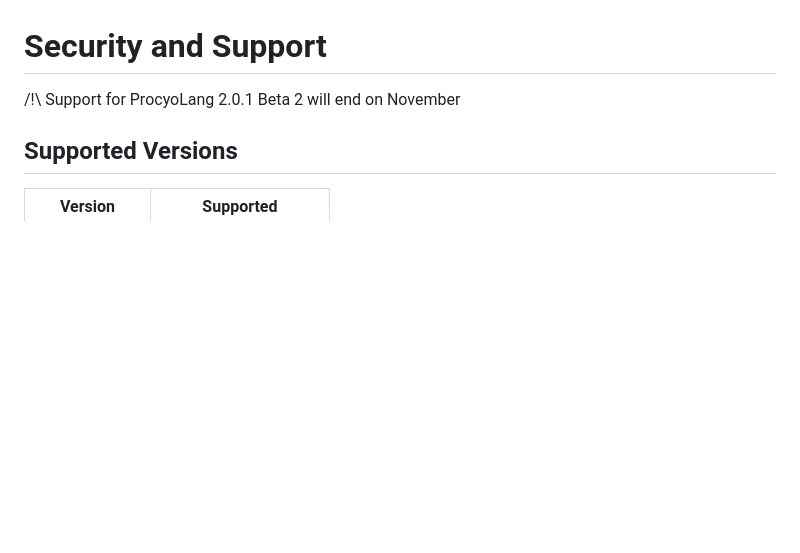
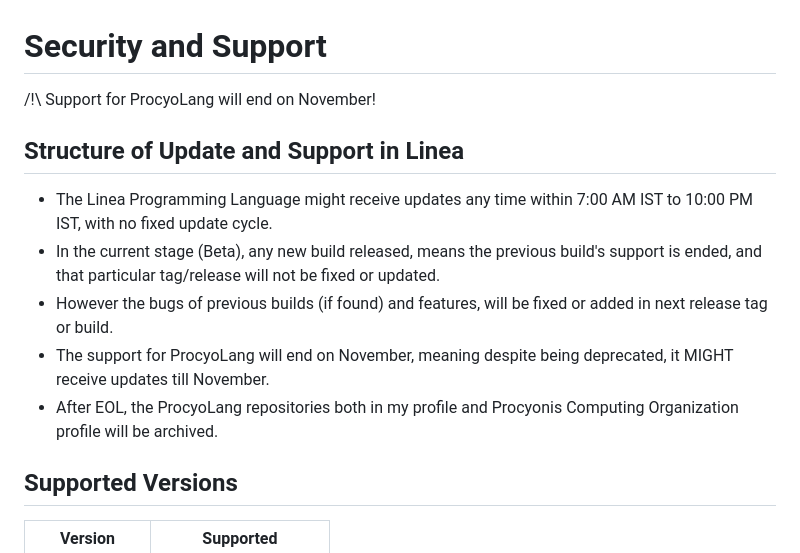
Before and after one commit to gauthamnair2005/Linea, a Markdown page: SECURITY.md, the part around the change. Rendered like a GitHub page; blank space fills up the shorter version.

```diff
--- a/SECURITY.md
+++ b/SECURITY.md
@@ -1,6 +1,14 @@
 # Security and Support
 
-/!\ Support for ProcyoLang 2.0.1 Beta 2 will end on November
+/!\ Support for ProcyoLang will end on November!
+
+## Structure of Update and Support in Linea
+
+* The Linea Programming Language might receive updates any time within 7:00 AM IST to 10:00 PM IST, with no fixed update cycle.
+* In the current stage (Beta), any new build released, means the previous build's support is ended, and that particular tag/release will not be fixed or updated.
+* However the bugs of previous builds (if found) and features, will be fixed or added in next release tag or build.
+* The support for ProcyoLang will end on November, meaning despite being deprecated, it MIGHT receive updates till November.
+* After EOL, the ProcyoLang repositories both in my profile and Procyonis Computing Organization profile will be archived.
 
 ## Supported Versions
 
```
